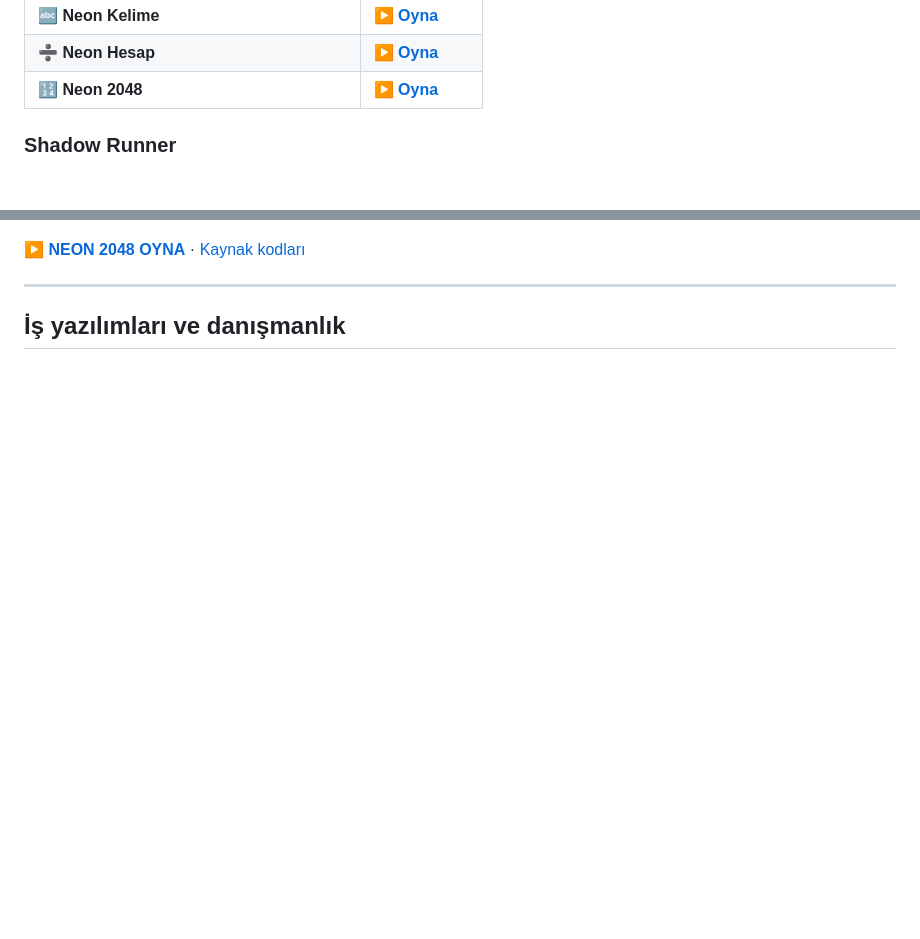
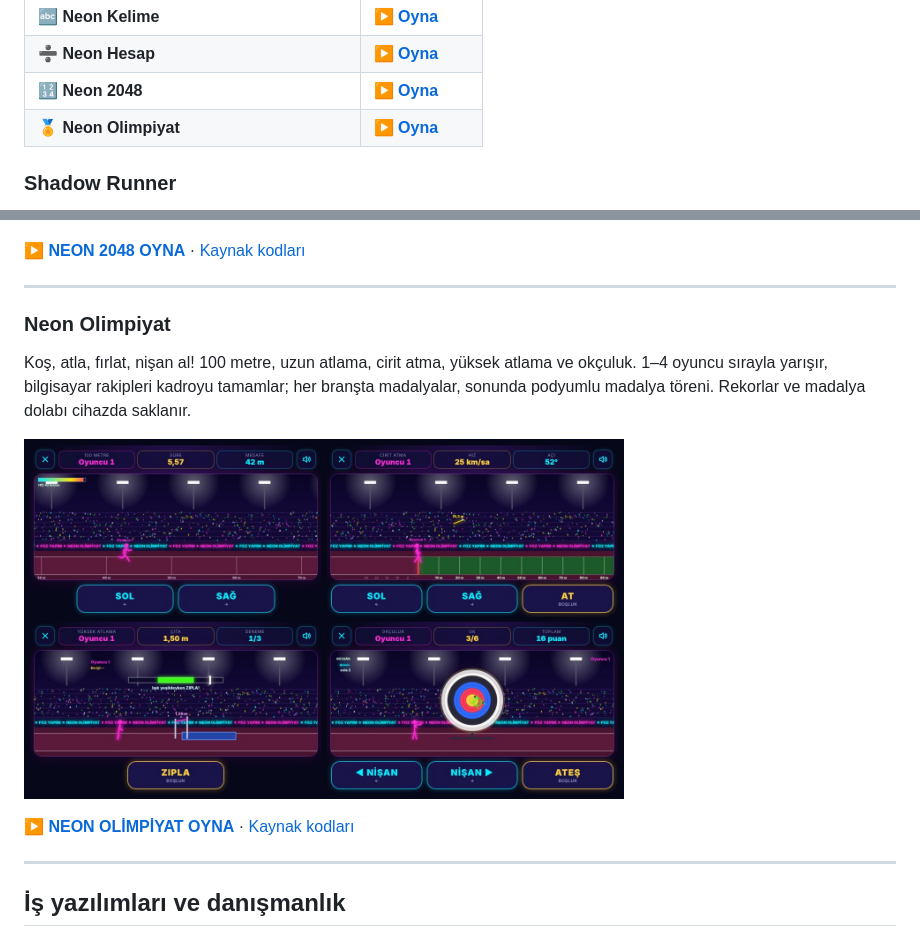
Before and after one commit to fozdemiroglu/fozdemiroglu, a Markdown page: README.md, 2 parts joined by grey strips. Rendered like a GitHub page; pictures changed too: assets/neon-olimpiyat-preview.jpg (added); blank space fills up the shorter version.

Commit message:
Neon Olimpiyat oyun listesine eklendi
Co-Authored-By: Claude Opus 5.5 <noreply@anthropic.com>
Claude-Session: https://claude.ai/code/session_01Ganbtg8MH1hgDozVf6xS9W

```diff
--- a/README.md
+++ b/README.md
@@ -23,6 +23,7 @@ Internal audit & process improvement consultant. Building business software with
 | 🔤 **Neon Kelime** | **[▶ Oyna](https://fozdemiroglu.github.io/neon-kelime/)** |
 | ➗ **Neon Hesap** | **[▶ Oyna](https://fozdemiroglu.github.io/neon-hesap/)** |
 | 🔢 **Neon 2048** | **[▶ Oyna](https://fozdemiroglu.github.io/neon-2048/)** |
+| 🏅 **Neon Olimpiyat** | **[▶ Oyna](https://fozdemiroglu.github.io/neon-olimpiyat/)** |
 
 ### Shadow Runner
 
@@ -154,6 +155,16 @@ Kaydır, aynı sayıları birleştir, en büyük kareye ulaş! 3×3'ten 6×6'ya
 
 ---
 
+### Neon Olimpiyat
+
+Koş, atla, fırlat, nişan al! 100 metre, uzun atlama, cirit atma, yüksek atlama ve okçuluk. 1–4 oyuncu sırayla yarışır, bilgisayar rakipleri kadroyu tamamlar; her branşta madalyalar, sonunda podyumlu madalya töreni. Rekorlar ve madalya dolabı cihazda saklanır.
+
+<a href="https://fozdemiroglu.github.io/neon-olimpiyat/"><img src="https://raw.githubusercontent.com/fozdemiroglu/fozdemiroglu/main/assets/neon-olimpiyat-preview.jpg" alt="Neon Olimpiyat oyun ekranı — oynamak için tıkla" width="600"></a>
+
+**[▶ NEON OLİMPİYAT OYNA](https://fozdemiroglu.github.io/neon-olimpiyat/)** · [Kaynak kodları](https://github.com/fozdemiroglu/fozdemiroglu.github.io/tree/main/neon-olimpiyat)
+
+---
+
 ## İş yazılımları ve danışmanlık
 
 <img src="assets/ozdemiroglu-danismanlik-foz-analytics.jpg" alt="Özdemiroğlu Danışmanlık, İş Hayatı ve Denetim ve FOZ Analytics — FOZ Budget Tracker" width="820">
```
